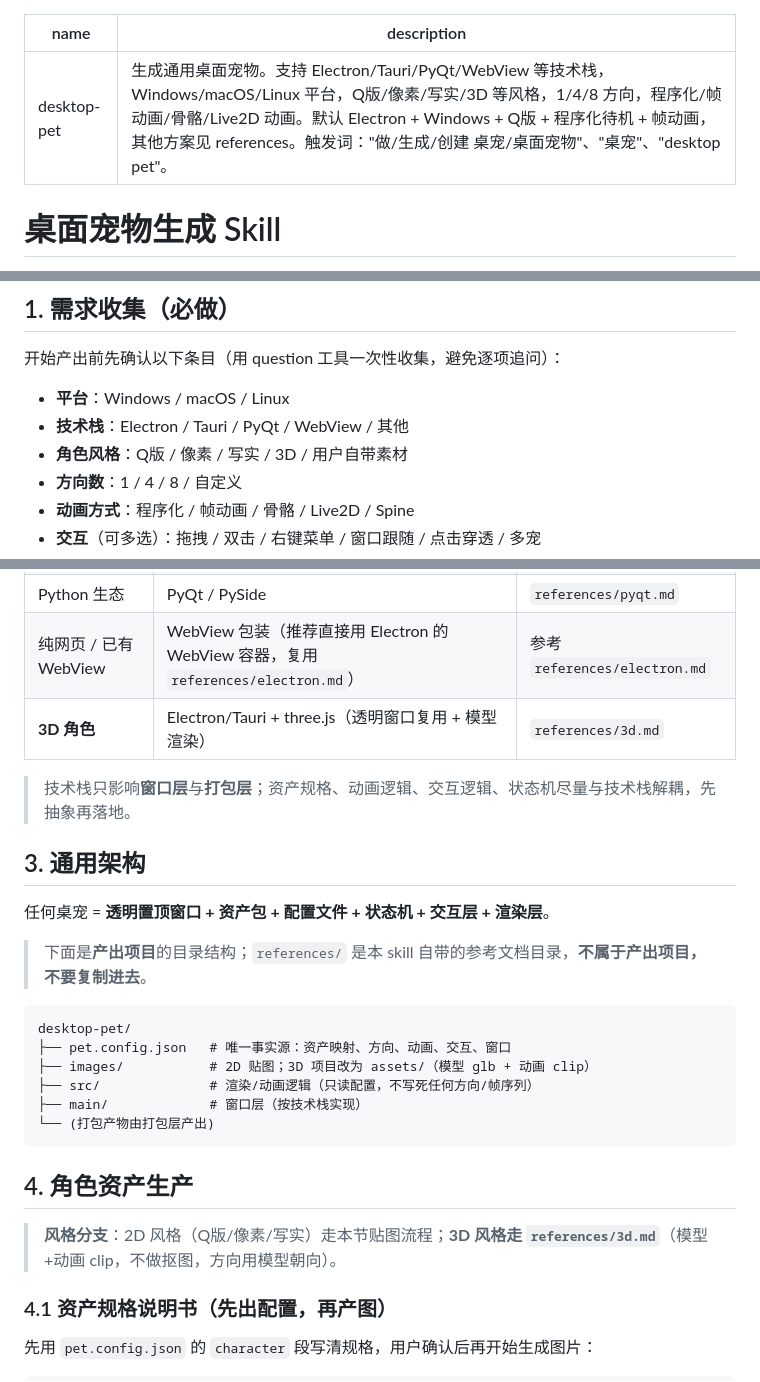
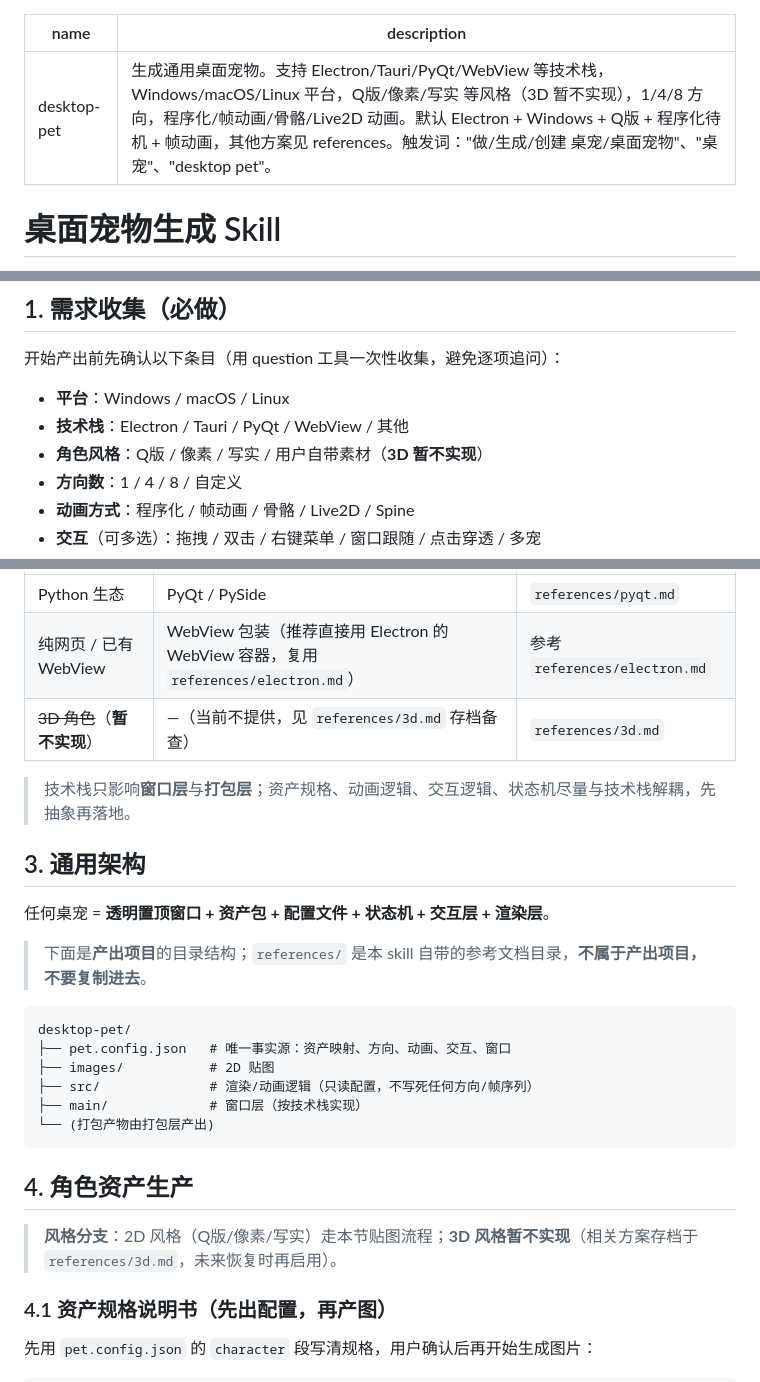
Before and after one commit to monimonicaca/myAgentStudyApproach, a Markdown page: skills/create-own-pets/SKILL.md, 3 parts joined by grey strips. Rendered like a GitHub page.

````diff
--- a/skills/create-own-pets/SKILL.md
+++ b/skills/create-own-pets/SKILL.md
@@ -1,6 +1,6 @@
 ---
 name: desktop-pet
-description: 生成通用桌面宠物。支持 Electron/Tauri/PyQt/WebView 等技术栈，Windows/macOS/Linux 平台，Q版/像素/写实/3D 等风格，1/4/8 方向，程序化/帧动画/骨骼/Live2D 动画。默认 Electron + Windows + Q版 + 程序化待机 + 帧动画，其他方案见 references。触发词："做/生成/创建 桌宠/桌面宠物"、"桌宠"、"desktop pet"。
+description: 生成通用桌面宠物。支持 Electron/Tauri/PyQt/WebView 等技术栈，Windows/macOS/Linux 平台，Q版/像素/写实 等风格（3D 暂不实现），1/4/8 方向，程序化/帧动画/骨骼/Live2D 动画。默认 Electron + Windows + Q版 + 程序化待机 + 帧动画，其他方案见 references。触发词："做/生成/创建 桌宠/桌面宠物"、"桌宠"、"desktop pet"。
 ---
 
 # 桌面宠物生成 Skill
@@ -20,7 +20,7 @@ description: 生成通用桌面宠物。支持 Electron/Tauri/PyQt/WebView 等
 
 - **平台**：Windows / macOS / Linux
 - **技术栈**：Electron / Tauri / PyQt / WebView / 其他
-- **角色风格**：Q版 / 像素 / 写实 / 3D / 用户自带素材
+- **角色风格**：Q版 / 像素 / 写实 / 用户自带素材（**3D 暂不实现**）
 - **方向数**：1 / 4 / 8 / 自定义
 - **动画方式**：程序化 / 帧动画 / 骨骼 / Live2D / Spine
 - **交互**（可多选）：拖拽 / 双击 / 右键菜单 / 窗口跟随 / 点击穿透 / 多宠
@@ -40,7 +40,7 @@ description: 生成通用桌面宠物。支持 Electron/Tauri/PyQt/WebView 等
 | 小体积、低内存 | Tauri | `references/tauri.md` |
 | Python 生态 | PyQt / PySide | `references/pyqt.md` |
 | 纯网页 / 已有 WebView | WebView 包装（推荐直接用 Electron 的 WebView 容器，复用 `references/electron.md`） | 参考 `references/electron.md` |
-| **3D 角色** | Electron/Tauri + three.js（透明窗口复用 + 模型渲染） | `references/3d.md` |
+| ~~3D 角色~~（**暂不实现**） | —（当前不提供，见 `references/3d.md` 存档备查） | `references/3d.md` |
 
 > 技术栈只影响**窗口层**与**打包层**；资产规格、动画逻辑、交互逻辑、状态机尽量与技术栈解耦，先抽象再落地。
 
@@ -53,7 +53,7 @@ description: 生成通用桌面宠物。支持 Electron/Tauri/PyQt/WebView 等
 ```
 desktop-pet/
 ├── pet.config.json   # 唯一事实源：资产映射、方向、动画、交互、窗口
-├── images/           # 2D 贴图；3D 项目改为 assets/（模型 glb + 动画 clip）
+├── images/           # 2D 贴图
 ├── src/              # 渲染/动画逻辑（只读配置，不写死任何方向/帧序列）
 ├── main/             # 窗口层（按技术栈实现）
 └── (打包产物由打包层产出)
@@ -61,7 +61,7 @@ desktop-pet/
 
 ## 4. 角色资产生产
 
-> **风格分支**：2D 风格（Q版/像素/写实）走本节贴图流程；**3D 风格走 `references/3d.md`**（模型+动画 clip，不做抠图，方向用模型朝向）。
+> **风格分支**：2D 风格（Q版/像素/写实）走本节贴图流程；**3D 风格暂不实现**（相关方案存档于 `references/3d.md`，未来恢复时再启用）。
 
 ### 4.1 资产规格说明书（先出配置，再产图）
 
````
Also changed, not shown: other parts of skills/create-own-pets/SKILL.md (+4 -4 lines), 2 other files.
